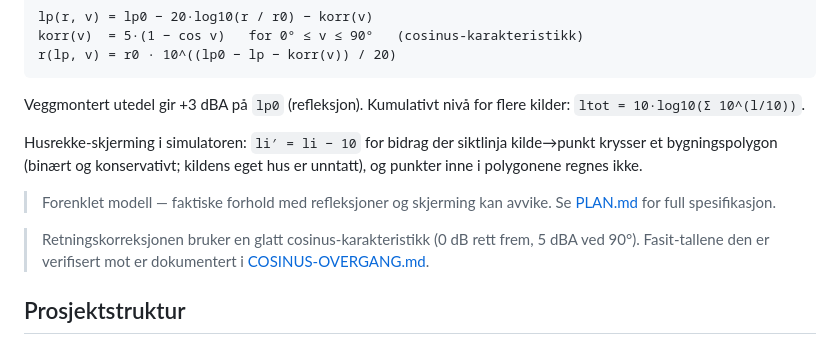
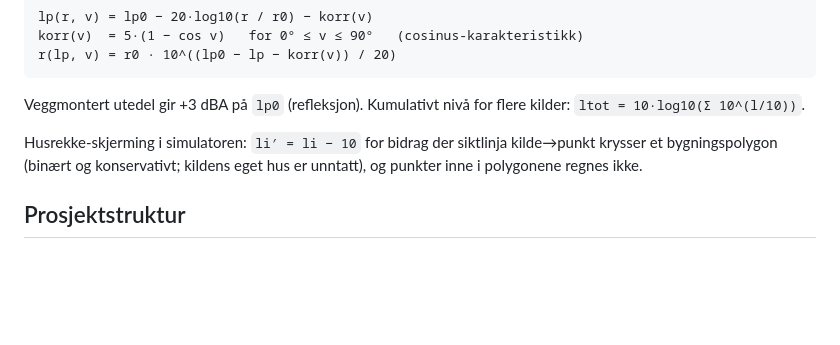
Before and after one commit to ttnesby/lydtrykk, a Markdown page: README.md, the part around the change. GitHub-like rendering; blank space fills up the shorter version.

Commit message:
oppdatering [skip ci]

```diff
--- a/README.md
+++ b/README.md
@@ -170,13 +170,6 @@ Husrekke-skjerming i simulatoren: `li′ = li − 10` for bidrag der siktlinja
 kilde→punkt krysser et bygningspolygon (binært og konservativt; kildens eget
 hus er unntatt), og punkter inne i polygonene regnes ikke.
 
-> Forenklet modell — faktiske forhold med refleksjoner og skjerming kan
-> avvike. Se [PLAN.md](PLAN.md) for full spesifikasjon.
-
-> Retningskorreksjonen bruker en glatt cosinus-karakteristikk (0 dB rett frem,
-> 5 dBA ved 90°). Fasit-tallene den er verifisert mot er dokumentert i
-> [COSINUS-OVERGANG.md](COSINUS-OVERGANG.md).
-
 ## Prosjektstruktur
 
 - `lyd-core/` — ren domenelogikk, uten Miso-avhengighet. Testes med nativ GHC
```
